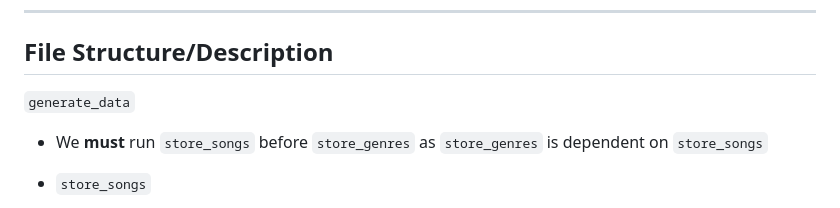
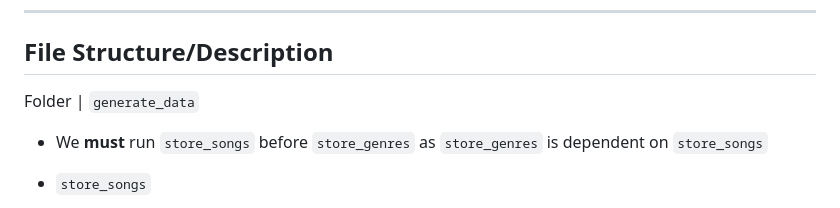
Before and after one commit to tpeterz/BigData_Kafka, a Markdown page: README.md, the part around the change. Drawn GitHub-style.

```diff
--- a/README.md
+++ b/README.md
@@ -267,7 +267,7 @@ To push this project further:
 
 ## File Structure/Description
 
-`generate_data`
+Folder | `generate_data`
 
 * We **must** run `store_songs` before `store_genres` as `store_genres` is dependent on `store_songs`
 
```
